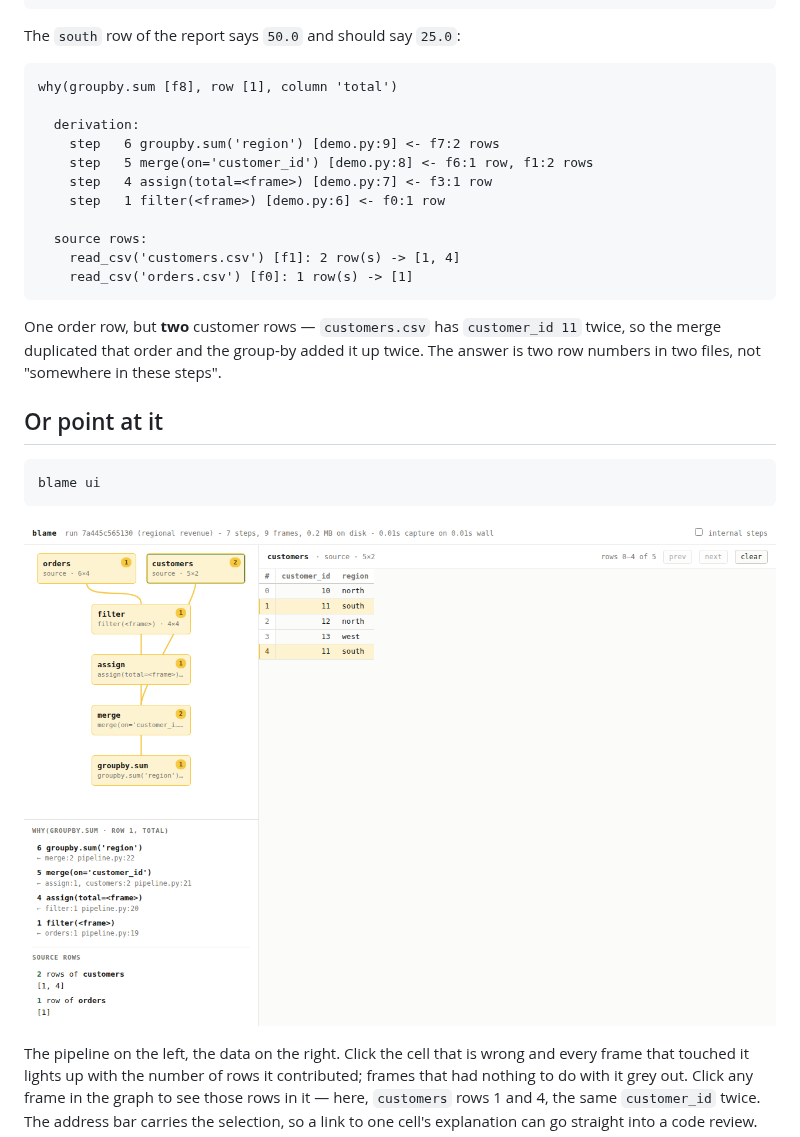
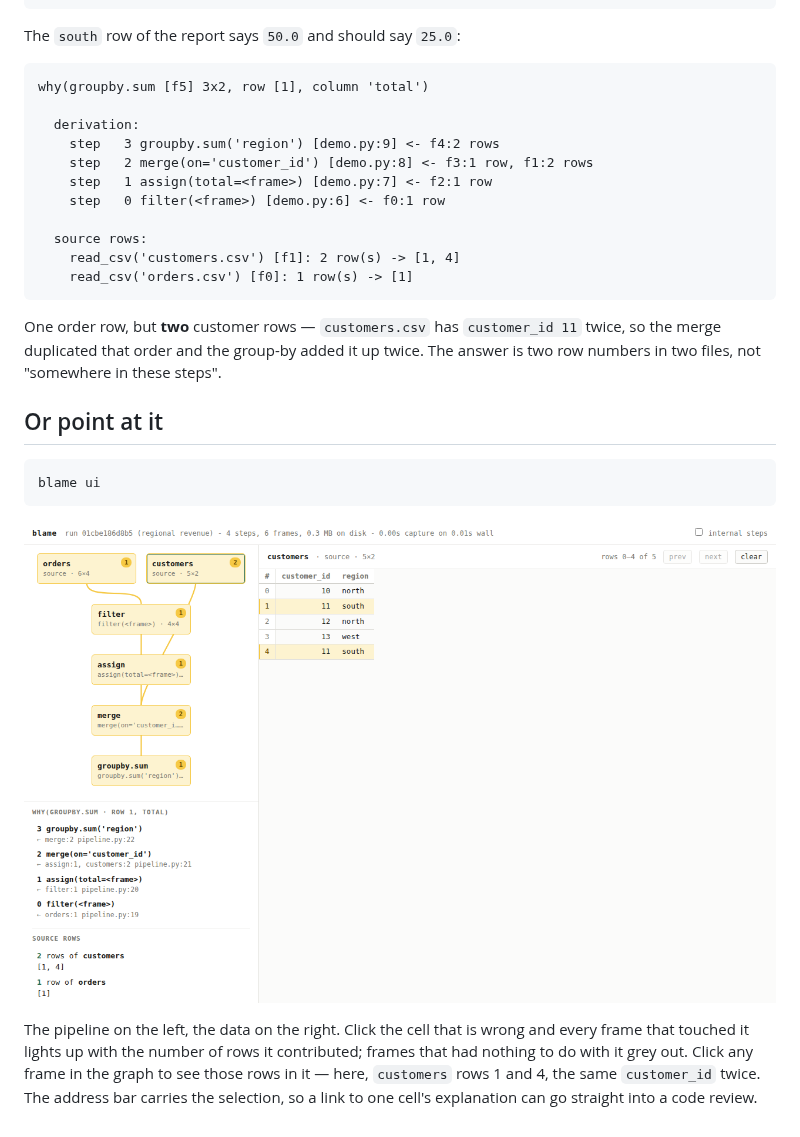
Before and after one commit to SEPURI-SAI-KRISHNA/blame, a Markdown page: README.md, the part around one of its changes. Rendered like a GitHub page; pictures changed too: docs/ui.png.

````diff
--- a/README.md
+++ b/README.md
@@ -25,13 +25,13 @@ print(run.why(row=1, col="total"))
 The `south` row of the report says `50.0` and should say `25.0`:
 
 ```
-why(groupby.sum [f8], row [1], column 'total')
+why(groupby.sum [f5] 3x2, row [1], column 'total')
 
   derivation:
-    step   6 groupby.sum('region') [demo.py:9] <- f7:2 rows
-    step   5 merge(on='customer_id') [demo.py:8] <- f6:1 row, f1:2 rows
-    step   4 assign(total=<frame>) [demo.py:7] <- f3:1 row
-    step   1 filter(<frame>) [demo.py:6] <- f0:1 row
+    step   3 groupby.sum('region') [demo.py:9] <- f4:2 rows
+    step   2 merge(on='customer_id') [demo.py:8] <- f3:1 row, f1:2 rows
+    step   1 assign(total=<frame>) [demo.py:7] <- f2:1 row
+    step   0 filter(<frame>) [demo.py:6] <- f0:1 row
 
   source rows:
     read_csv('customers.csv') [f1]: 2 row(s) -> [1, 4]
````
Also changed, not shown: other parts of README.md (+42 -27 lines).
